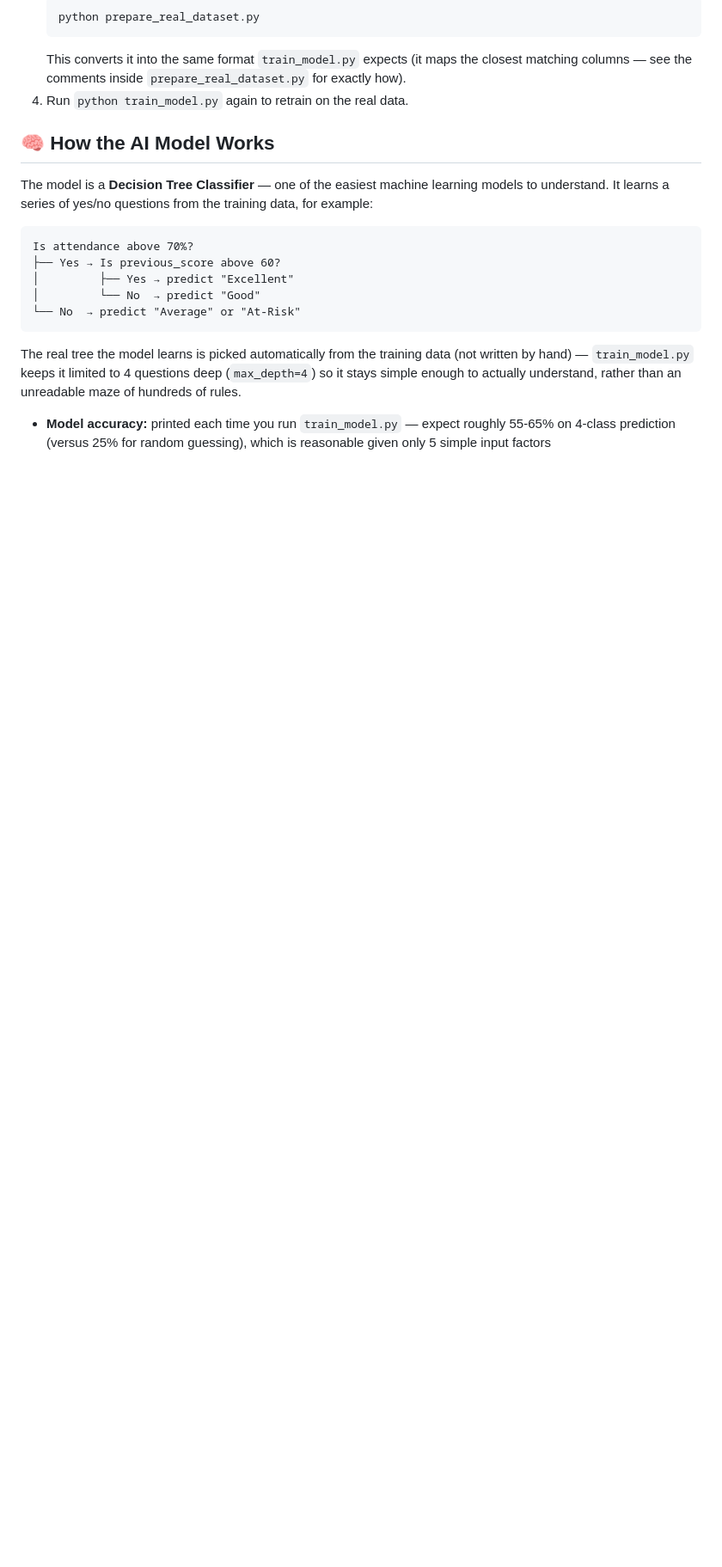
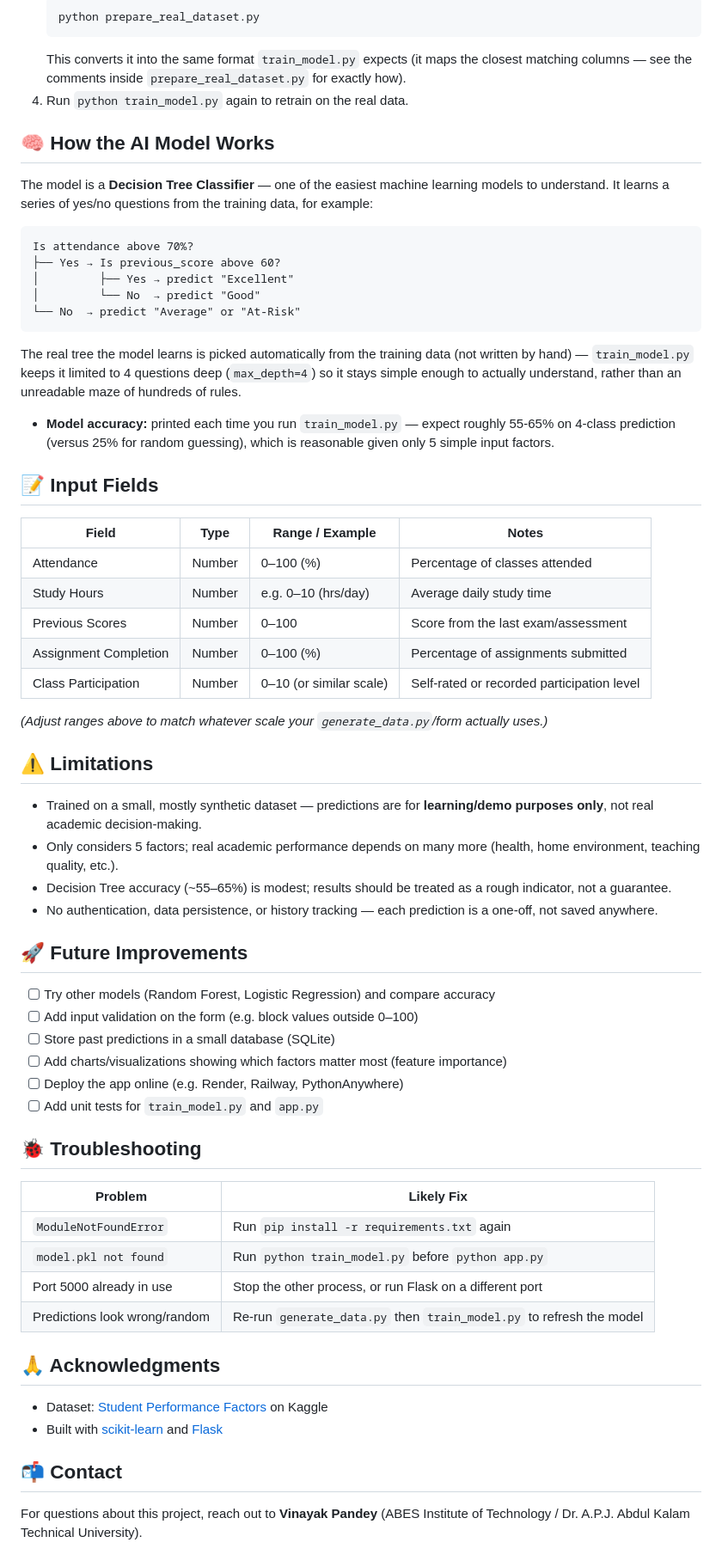
Before and after one commit to vinayak-0707/student-performance-prediction-report, a Markdown page: README.md, the part around one of its changes. Shown at 86% size. Drawn GitHub-style; blank space fills up the shorter version.

```diff
--- a/README.md
+++ b/README.md
@@ -127,7 +127,58 @@ data (not written by hand) — `train_model.py` keeps it limited to 4
 questions deep (`max_depth=4`) so it stays simple enough to actually
 understand, rather than an unreadable maze of hundreds of rules.
 
-- **Model accuracy:**
- printed each time you run `train_model.py` — expect
+- **Model accuracy:** printed each time you run `train_model.py` — expect
   roughly 55-65% on 4-class prediction (versus 25% for random guessing),
-  which is reasonable given only 5 simple input factors
+  which is reasonable given only 5 simple input factors.
+
+## 📝 Input Fields
+
+| Field | Type | Range / Example | Notes |
+|---|---|---|---|
+| Attendance | Number | 0–100 (%) | Percentage of classes attended |
+| Study Hours | Number | e.g. 0–10 (hrs/day) | Average daily study time |
+| Previous Scores | Number | 0–100 | Score from the last exam/assessment |
+| Assignment Completion | Number | 0–100 (%) | Percentage of assignments submitted |
+| Class Participation | Number | 0–10 (or similar scale) | Self-rated or recorded participation level |
+
+*(Adjust ranges above to match whatever scale your `generate_data.py`/form actually uses.)*
+
+## ⚠️ Limitations
+
+- Trained on a small, mostly synthetic dataset — predictions are for
+  **learning/demo purposes only**, not real academic decision-making.
+- Only considers 5 factors; real academic performance depends on many more
+  (health, home environment, teaching quality, etc.).
+- Decision Tree accuracy (~55–65%) is modest; results should be treated as
+  a rough indicator, not a guarantee.
+- No authentication, data persistence, or history tracking — each
+  prediction is a one-off, not saved anywhere.
+
+## 🚀 Future Improvements
+
+- [ ] Try other models (Random Forest, Logistic Regression) and compare accuracy
+- [ ] Add input validation on the form (e.g. block values outside 0–100)
+- [ ] Store past predictions in a small database (SQLite)
+- [ ] Add charts/visualizations showing which factors matter most
+  (feature importance)
+- [ ] Deploy the app online (e.g. Render, Railway, PythonAnywhere)
+- [ ] Add unit tests for `train_model.py` and `app.py`
+
+## 🐞 Troubleshooting
+
+| Problem | Likely Fix |
+|---|---|
+| `ModuleNotFoundError` | Run `pip install -r requirements.txt` again |
+| `model.pkl not found` | Run `python train_model.py` before `python app.py` |
+| Port 5000 already in use | Stop the other process, or run Flask on a different port |
+| Predictions look wrong/random | Re-run `generate_data.py` then `train_model.py` to refresh the model |
+
+## 🙏 Acknowledgments
+
+- Dataset: [Student Performance Factors](https://www.kaggle.com/datasets/lainguyn123/student-performance-factors) on Kaggle
+- Built with [scikit-learn](https://scikit-learn.org/) and [Flask](https://flask.palletsprojects.com/)
+
+## 📬 Contact
+
+For questions about this project, reach out to **Vinayak Pandey**
+(ABES Institute of Technology / Dr. A.P.J. Abdul Kalam Technical University).
```
Also changed, not shown: other parts of README.md (+1 -1 lines).
